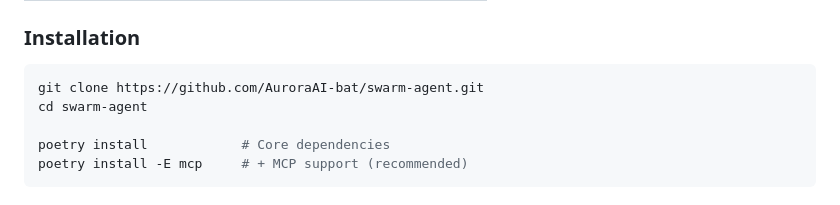
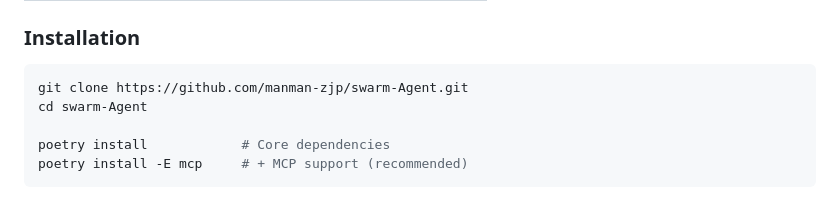
Before and after one commit to manman-zjp/swarm-Agent, a Markdown page: README.md, the part around the change. Rendered like a GitHub page.

````diff
--- a/README.md
+++ b/README.md
@@ -121,8 +121,8 @@ Swarm Agent is a **self-organizing multi-agent system** built on the blackboard
 ### Installation
 
 ```bash
-git clone https://github.com/AuroraAI-bat/swarm-agent.git
-cd swarm-agent
+git clone https://github.com/manman-zjp/swarm-Agent.git
+cd swarm-Agent
 
 poetry install            # Core dependencies
 poetry install -E mcp     # + MCP support (recommended)
````
Also changed, not shown: docs/architecture.md (added, +366 -0 lines).
